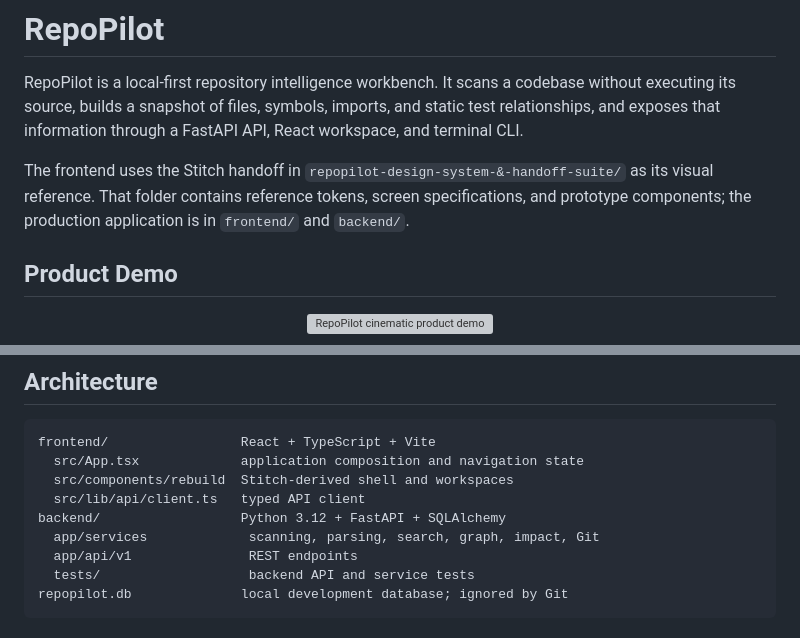
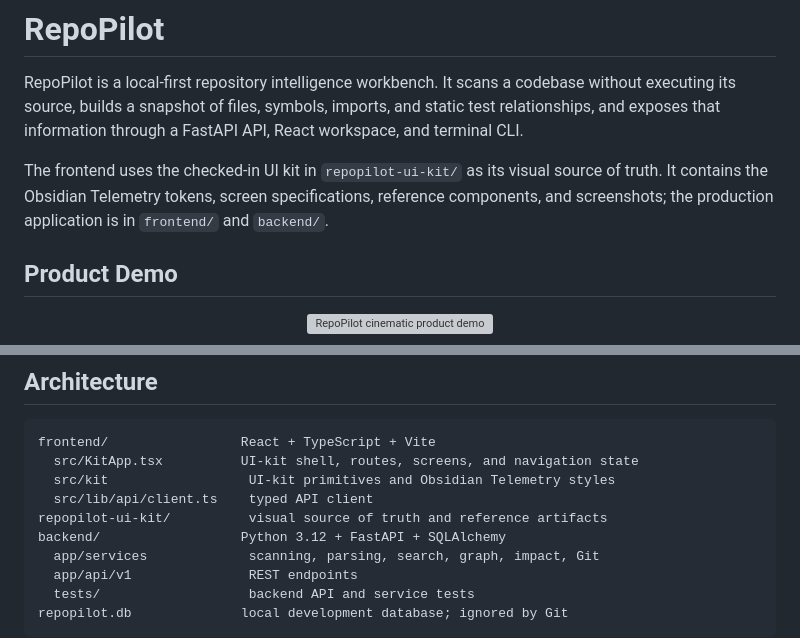
Before and after one commit to vipulojha/RepoPilot, a Markdown page: README.md, 2 parts joined by grey strips. Drawn GitHub-style; grey boxes are pictures that could not be loaded.

Commit message:
docs: update UI kit architecture notes

````diff
--- a/README.md
+++ b/README.md
@@ -5,10 +5,10 @@ without executing its source, builds a snapshot of files, symbols, imports, and
 static test relationships, and exposes that information through a FastAPI API,
 React workspace, and terminal CLI.
 
-The frontend uses the Stitch handoff in
-`repopilot-design-system-&-handoff-suite/` as its visual reference. That folder
-contains reference tokens, screen specifications, and prototype components; the
-production application is in `frontend/` and `backend/`.
+The frontend uses the checked-in UI kit in `repopilot-ui-kit/` as its visual
+source of truth. It contains the Obsidian Telemetry tokens, screen
+specifications, reference components, and screenshots; the production
+application is in `frontend/` and `backend/`.
 
 ## Product Demo
 
@@ -45,9 +45,10 @@ production application is in `frontend/` and `backend/`.
 
 ```text
 frontend/                 React + TypeScript + Vite
-  src/App.tsx             application composition and navigation state
-  src/components/rebuild  Stitch-derived shell and workspaces
-  src/lib/api/client.ts   typed API client
+  src/KitApp.tsx          UI-kit shell, routes, screens, and navigation state
+  src/kit                  UI-kit primitives and Obsidian Telemetry styles
+  src/lib/api/client.ts    typed API client
+repopilot-ui-kit/          visual source of truth and reference artifacts
 backend/                  Python 3.12 + FastAPI + SQLAlchemy
   app/services             scanning, parsing, search, graph, impact, Git
   app/api/v1               REST endpoints
````
